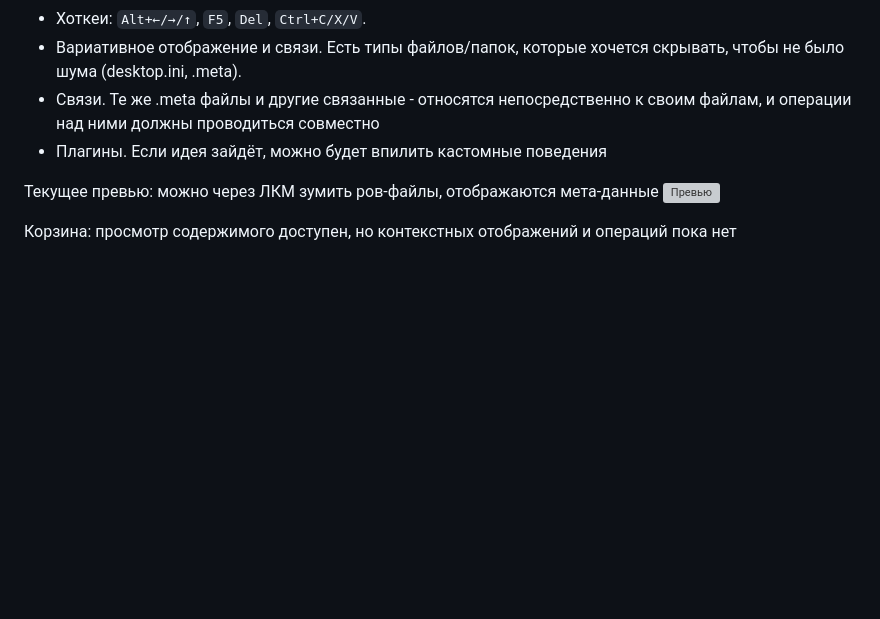
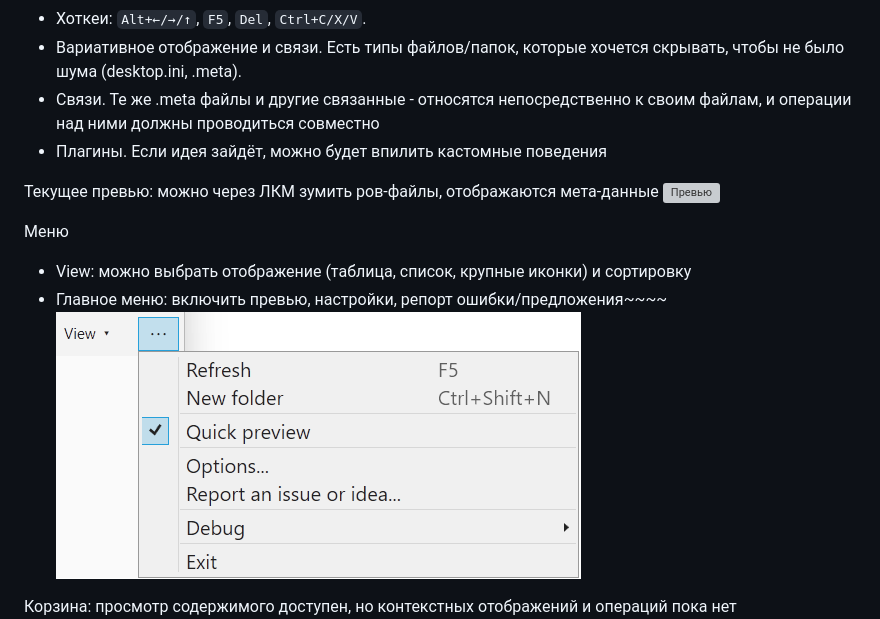
Before and after one commit to lekta/wander, a Markdown page: README.md, the part around the change. Rendered like a GitHub page; pictures changed too: docs/screenshots/menu.png (added); blank space fills up the shorter version; grey boxes are pictures that could not be loaded.

```diff
--- a/README.md
+++ b/README.md
@@ -62,6 +62,11 @@
 
 Текущее превью: можно через ЛКМ зумить ров-файлы, отображаются мета-данные
 ![Превью](docs/screenshots/preview.png)
+
+Меню
+- View: можно выбрать отображение (таблица, список, крупные иконки) и сортировку
+- Главное меню: включить превью, настройки, репорт ошибки/предложения~~~~
+![Меню](docs/screenshots/menu.png)
 
 Корзина: просмотр содержимого доступен, но контекстных отображений и операций пока нет
 ![Корзина](docs/screenshots/recycle-bin.png)
```
Also changed, not shown: CLAUDE.md (+2 -1 lines), TECHDEBT.md (+23 -12 lines), 13 other files.
